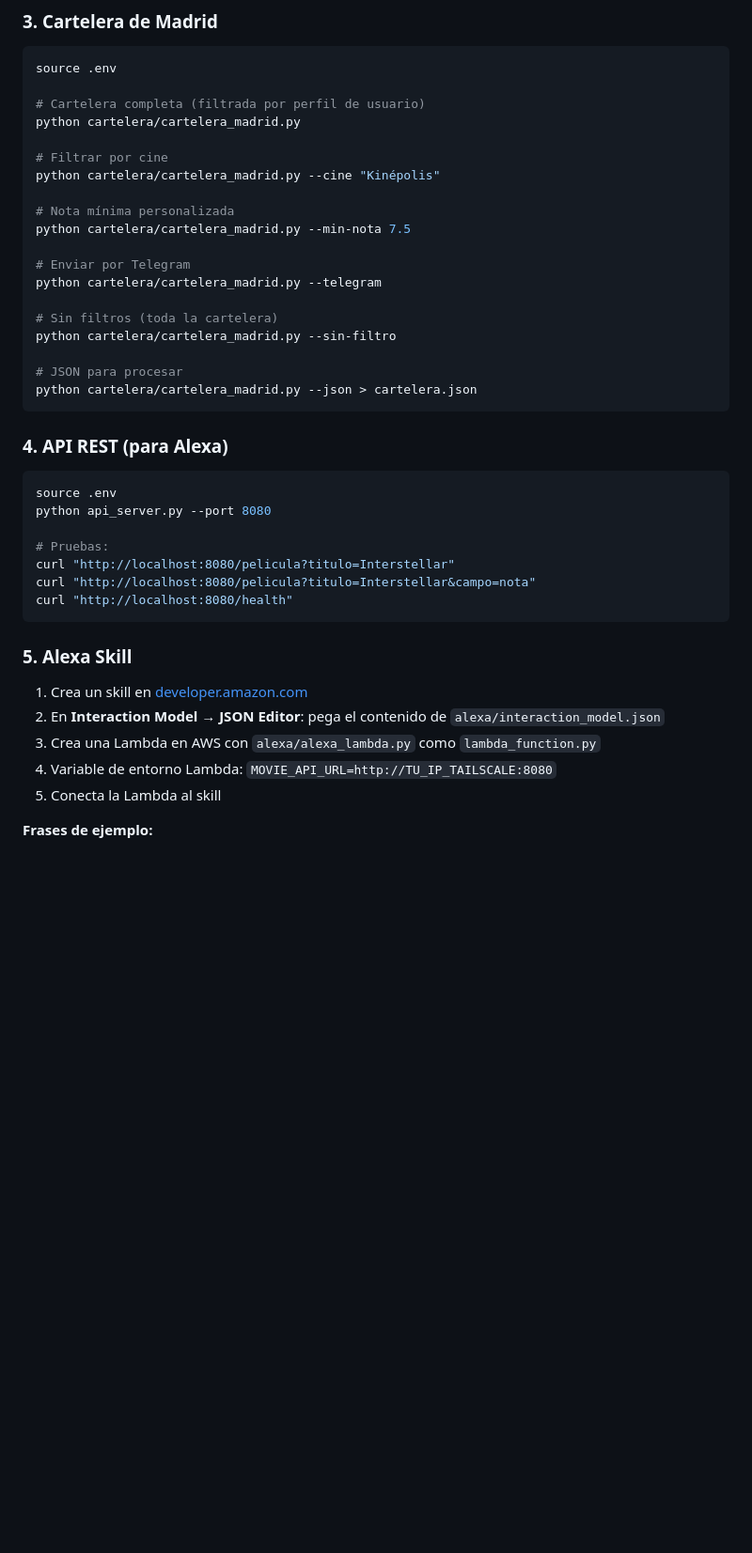
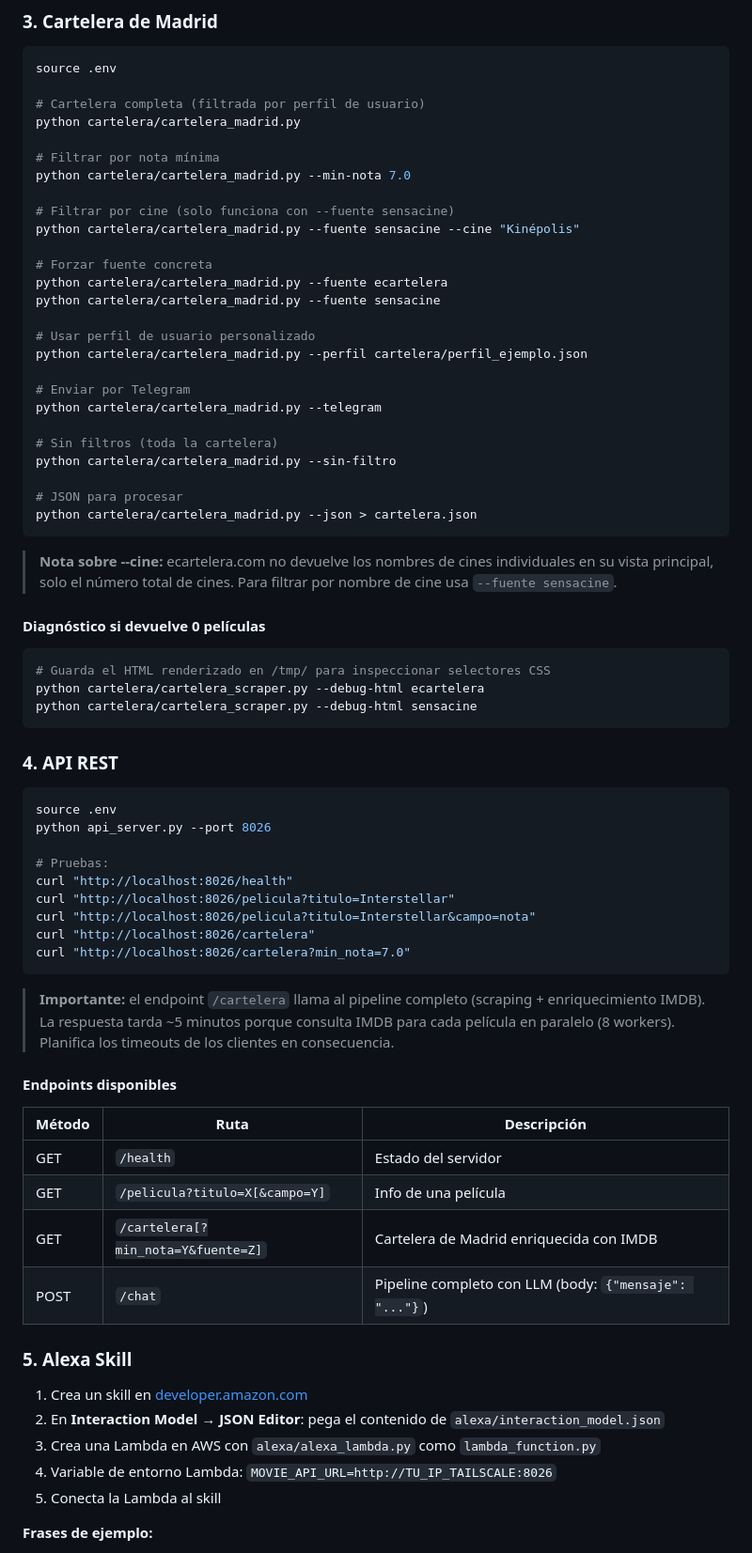
Before and after one commit to Tridente-ETSISI/Practica-2-Sistemas-Inteligentes, a Markdown page: README.md, the part around one of its changes. Shown at 94% size. GitHub-like rendering; blank space fills up the shorter version.

````diff
--- a/README.md
+++ b/README.md
@@ -189,11 +199,18 @@ source .env
 # Cartelera completa (filtrada por perfil de usuario)
 python cartelera/cartelera_madrid.py
 
-# Filtrar por cine
-python cartelera/cartelera_madrid.py --cine "Kinépolis"
+# Filtrar por nota mínima
+python cartelera/cartelera_madrid.py --min-nota 7.0
 
-# Nota mínima personalizada
-python cartelera/cartelera_madrid.py --min-nota 7.5
+# Filtrar por cine (solo funciona con --fuente sensacine)
+python cartelera/cartelera_madrid.py --fuente sensacine --cine "Kinépolis"
+
+# Forzar fuente concreta
+python cartelera/cartelera_madrid.py --fuente ecartelera
+python cartelera/cartelera_madrid.py --fuente sensacine
+
+# Usar perfil de usuario personalizado
+python cartelera/cartelera_madrid.py --perfil cartelera/perfil_ejemplo.json
 
 # Enviar por Telegram
 python cartelera/cartelera_madrid.py --telegram
@@ -205,24 +222,52 @@ python cartelera/cartelera_madrid.py --sin-filtro
 python cartelera/cartelera_madrid.py --json > cartelera.json
 ```
 
-### 4. API REST (para Alexa)
+> **Nota sobre --cine:** ecartelera.com no devuelve los nombres de cines individuales
+> en su vista principal, solo el número total de cines. Para filtrar por nombre de cine
+> usa `--fuente sensacine`.
+
+#### Diagnóstico si devuelve 0 películas
+
+```bash
+# Guarda el HTML renderizado en /tmp/ para inspeccionar selectores CSS
+python cartelera/cartelera_scraper.py --debug-html ecartelera
+python cartelera/cartelera_scraper.py --debug-html sensacine
+```
+
+### 4. API REST
 
 ```bash
 source .env
-python api_server.py --port 8080
+python api_server.py --port 8026
 
 # Pruebas:
-curl "http://localhost:8080/pelicula?titulo=Interstellar"
-curl "http://localhost:8080/pelicula?titulo=Interstellar&campo=nota"
-curl "http://localhost:8080/health"
+curl "http://localhost:8026/health"
+curl "http://localhost:8026/pelicula?titulo=Interstellar"
+curl "http://localhost:8026/pelicula?titulo=Interstellar&campo=nota"
+curl "http://localhost:8026/cartelera"
+curl "http://localhost:8026/cartelera?min_nota=7.0"
 ```
+
+> **Importante:** el endpoint `/cartelera` llama al pipeline completo
+> (scraping + enriquecimiento IMDB). La respuesta tarda ~5 minutos
+> porque consulta IMDB para cada película en paralelo (8 workers).
+> Planifica los timeouts de los clientes en consecuencia.
+
+#### Endpoints disponibles
+
+| Método | Ruta | Descripción |
+|--------|------|-------------|
+| GET | `/health` | Estado del servidor |
+| GET | `/pelicula?titulo=X[&campo=Y]` | Info de una película |
+| GET | `/cartelera[?min_nota=Y&fuente=Z]` | Cartelera de Madrid enriquecida con IMDB |
+| POST | `/chat` | Pipeline completo con LLM (body: `{"mensaje": "..."}`) |
 
 ### 5. Alexa Skill
 
 1. Crea un skill en [developer.amazon.com](https://developer.amazon.com)
 2. En **Interaction Model → JSON Editor**: pega el contenido de `alexa/interaction_model.json`
 3. Crea una Lambda en AWS con `alexa/alexa_lambda.py` como `lambda_function.py`
-4. Variable de entorno Lambda: `MOVIE_API_URL=http://TU_IP_TAILSCALE:8080`
+4. Variable de entorno Lambda: `MOVIE_API_URL=http://TU_IP_TAILSCALE:8026`
 5. Conecta la Lambda al skill
 
 **Frases de ejemplo:**
````
Also changed, not shown: other parts of README.md (+133 -34 lines).
